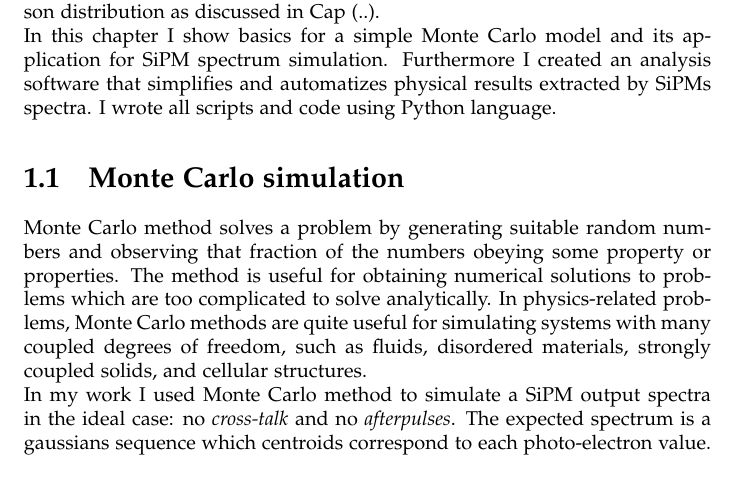
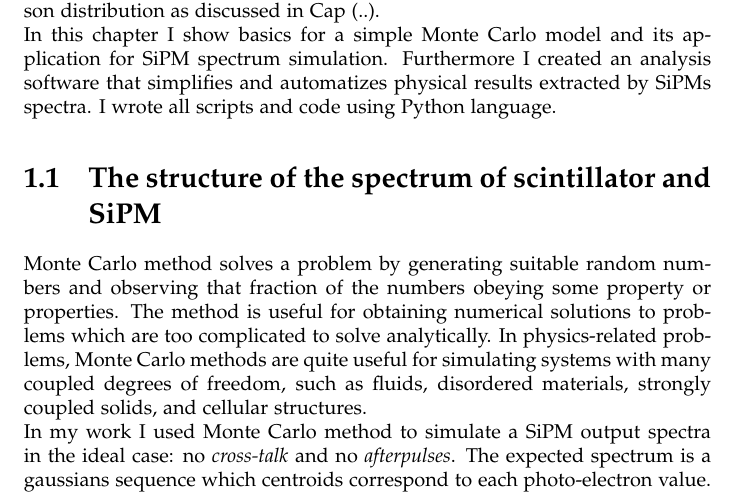
Before and after one commit to abrando/thesis, a LaTeX thesis (software_chapter/software_chapter.tex): part of page 3 of 14, cut so that both start at the same text. Compiled offline with pdfLaTeX.

Commit message:
Update 20170104.1

```diff
--- a/software_chapter/software_chapter.tex
+++ b/software_chapter/software_chapter.tex
@@ -40,7 +40,7 @@
 SiPMs spectrum is theoretically composed by gaussian peaks that follow Poisson distribution as discussed in Cap (..).\\
 In this chapter I show basics for a simple Monte Carlo model and its application for SiPM spectrum simulation. Furthermore I created an analysis software that simplifies and automatizes physical results extracted by SiPMs spectra. I wrote all scripts and code using Python language.
 
-\section{Monte Carlo simulation}
+\section{The structure of the spectrum of scintillator and SiPM}
 Monte Carlo method solves a problem by generating suitable random numbers and observing that fraction of the numbers obeying some property or properties. The method is useful for obtaining numerical solutions to problems which are too complicated to solve analytically. In physics-related problems, Monte Carlo methods are quite useful for simulating systems with many coupled degrees of freedom, such as fluids, disordered materials, strongly coupled solids, and cellular structures.\\
 In my work I used Monte Carlo method to simulate a SiPM output spectra in the ideal case: no \emph{cross-talk} and no \emph{afterpulses}. The expected spectrum is a gaussians sequence  which centroids correspond to each photo-electron value. This result would be a convergence test for fitting processes and physical properties interpretation.\\
 First I simulated a uniform distribution and than a gaussian spectrum to emulate a detected X-Ray photo-peak.\\
```
Also changed, not shown: software_chapter/software_chapter.pdf.
